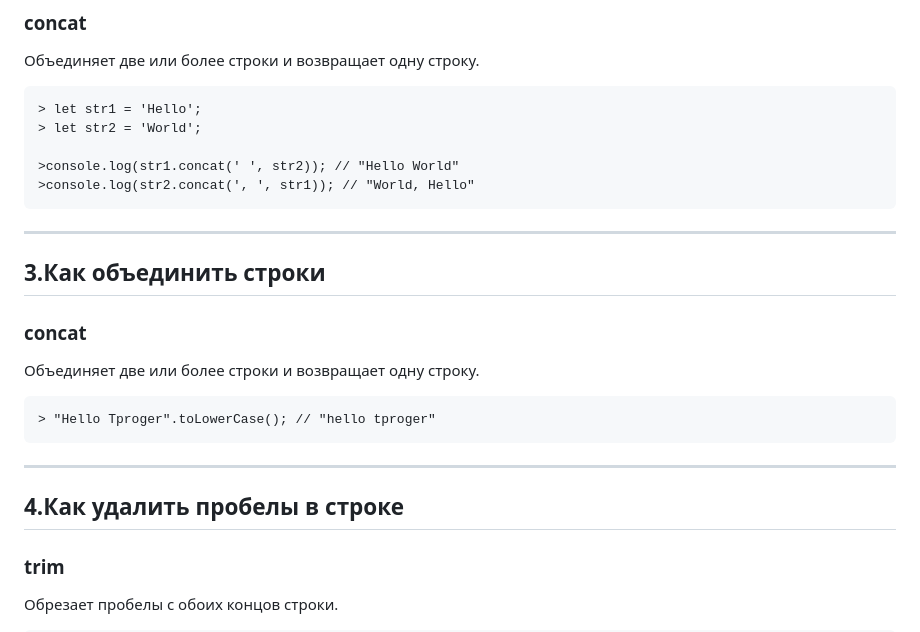
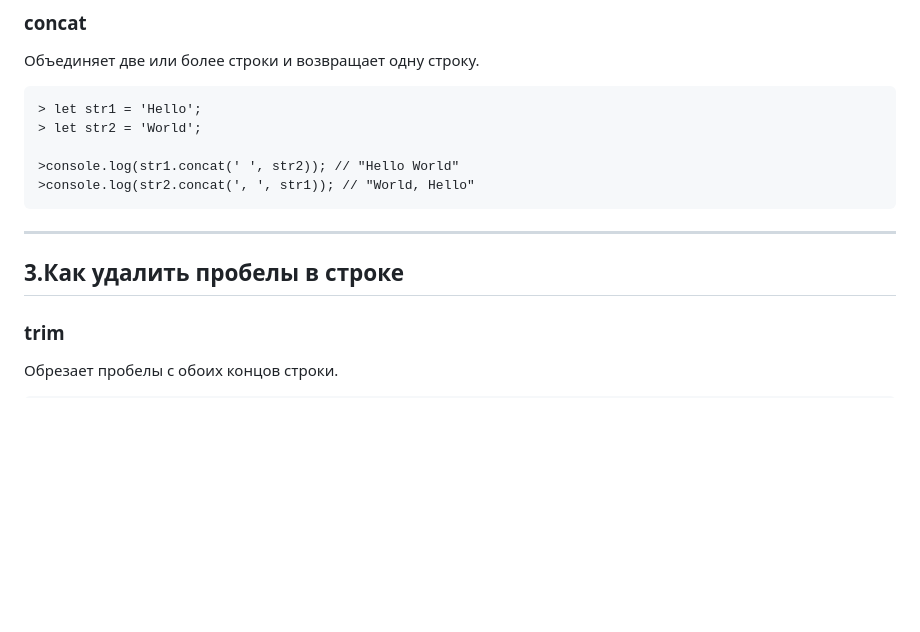
Before and after one commit to virkan91/lesson-js-June, a Markdown page: lesson-3/README.md, the part around one of its changes. Drawn GitHub-style; blank space fills up the shorter version.

```diff
--- a/lesson-3/README.md
+++ b/lesson-3/README.md
@@ -52,15 +52,7 @@ _________________
 
 _________________
 
-
-##  3.Как объединить строки
-### **concat**
-Объединяет две или более строки и возвращает одну строку.
-
-    > "Hello Tproger".toLowerCase(); // "hello tproger"
-_________________
-
-## 4.Как удалить пробелы в строке
+## 3.Как удалить пробелы в строке
 ### **trim**
 Обрезает пробелы с обоих концов строки.
 
```
Also changed, not shown: other parts of lesson-3/README.md (+22 -6 lines).
